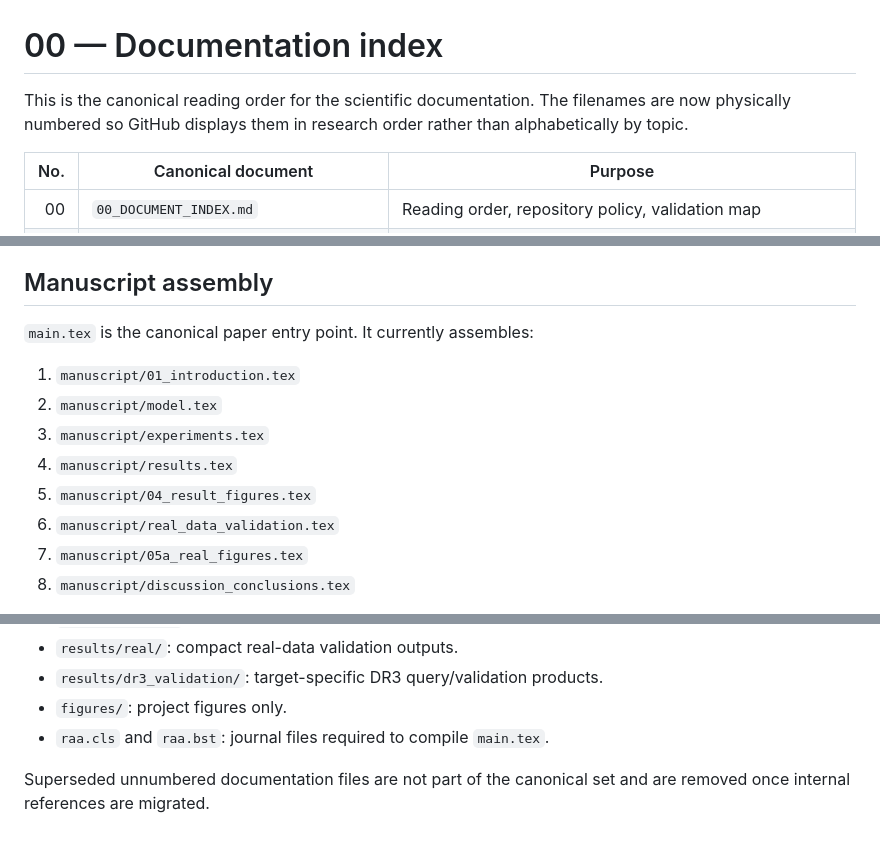
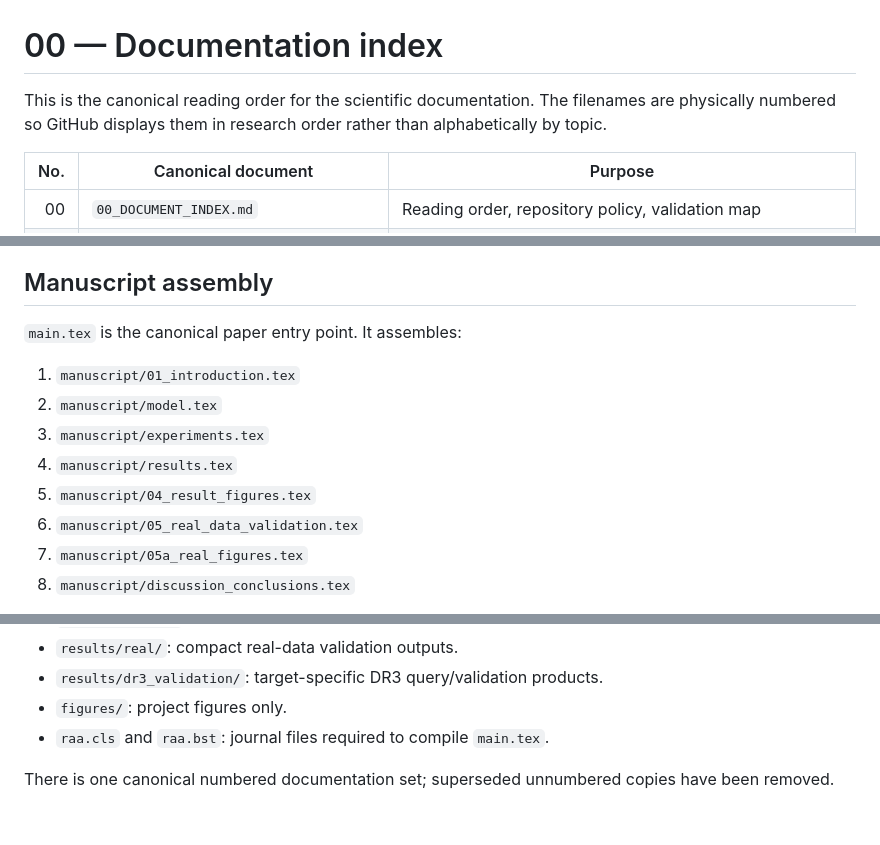
Before and after one commit to mtalafha90/RAA_Orbit_Model, a Markdown page: docs/00_DOCUMENT_INDEX.md, 3 parts joined by grey strips. Drawn GitHub-style.

Commit message:
Align document index with canonical manuscript paths

```diff
--- a/docs/00_DOCUMENT_INDEX.md
+++ b/docs/00_DOCUMENT_INDEX.md
@@ -1,6 +1,6 @@
 # 00 — Documentation index
 
-This is the canonical reading order for the scientific documentation. The filenames are now physically numbered so GitHub displays them in research order rather than alphabetically by topic.
+This is the canonical reading order for the scientific documentation. The filenames are physically numbered so GitHub displays them in research order rather than alphabetically by topic.
 
 | No. | Canonical document | Purpose |
 |---:|---|---|
@@ -30,14 +30,14 @@ This is the canonical reading order for the scientific documentation. The filena
 
 ## Manuscript assembly
 
-`main.tex` is the canonical paper entry point. It currently assembles:
+`main.tex` is the canonical paper entry point. It assembles:
 
 1. `manuscript/01_introduction.tex`
 2. `manuscript/model.tex`
 3. `manuscript/experiments.tex`
 4. `manuscript/results.tex`
 5. `manuscript/04_result_figures.tex`
-6. `manuscript/real_data_validation.tex`
+6. `manuscript/05_real_data_validation.tex`
 7. `manuscript/05a_real_figures.tex`
 8. `manuscript/discussion_conclusions.tex`
 
@@ -56,4 +56,4 @@ The scientific section numbering is controlled by LaTeX; auxiliary figure snippe
 - `figures/`: project figures only.
 - `raa.cls` and `raa.bst`: journal files required to compile `main.tex`.
 
-Superseded unnumbered documentation files are not part of the canonical set and are removed once internal references are migrated.
+There is one canonical numbered documentation set; superseded unnumbered copies have been removed.
```
